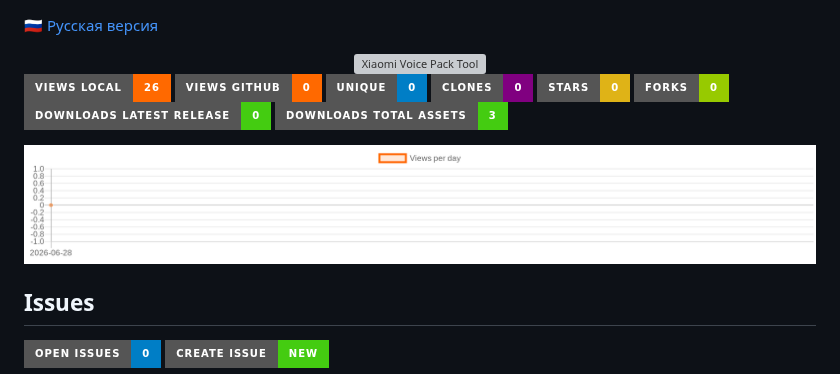
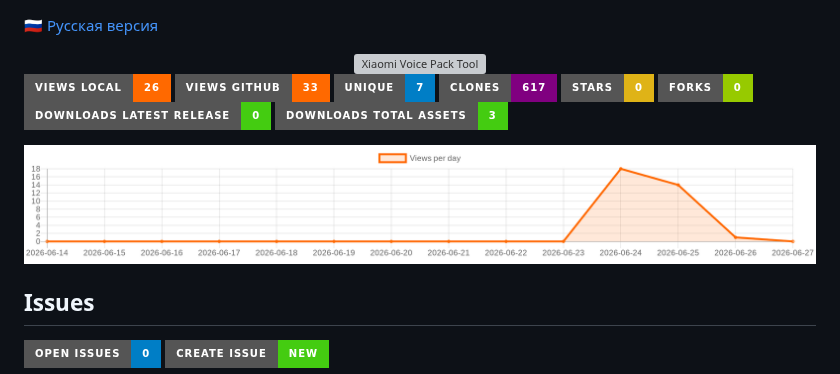
Before and after one commit to gooog1111/voicepack-tool-xiaomi-x20-pro-max, a Markdown page: README.en.md, the part around one of its changes. Rendered like a GitHub page; pictures changed too: traffic-views.png; badges without logos; grey boxes are pictures that could not be loaded.

Commit message:
update README stats, graph, issues and translation [skip ci]

```diff
--- a/README.en.md
+++ b/README.en.md
@@ -17,8 +17,8 @@
 
 [![Views local](https://img.shields.io/badge/Views_local-26-ff6900?style=for-the-badge&logo=github)](https://github.com/gooog1111/voicepack-tool-xiaomi-x20-pro-max)
-[![Views GitHub](https://img.shields.io/badge/Views_GitHub-0-ff6900?style=for-the-badge&logo=github)](https://github.com/gooog1111/voicepack-tool-xiaomi-x20-pro-max)
-[![Unique visitors](https://img.shields.io/badge/Unique-0-blue?style=for-the-badge&logo=github)](https://github.com/gooog1111/voicepack-tool-xiaomi-x20-pro-max)
-[![Clones](https://img.shields.io/badge/Clones-0-purple?style=for-the-badge&logo=github)](https://github.com/gooog1111/voicepack-tool-xiaomi-x20-pro-max)
+[![Views GitHub](https://img.shields.io/badge/Views_GitHub-33-ff6900?style=for-the-badge&logo=github)](https://github.com/gooog1111/voicepack-tool-xiaomi-x20-pro-max)
+[![Unique visitors](https://img.shields.io/badge/Unique-7-blue?style=for-the-badge&logo=github)](https://github.com/gooog1111/voicepack-tool-xiaomi-x20-pro-max)
+[![Clones](https://img.shields.io/badge/Clones-617-purple?style=for-the-badge&logo=github)](https://github.com/gooog1111/voicepack-tool-xiaomi-x20-pro-max)
 [![Stars](https://img.shields.io/badge/Stars-0-yellow?style=for-the-badge&logo=github)](https://github.com/gooog1111/voicepack-tool-xiaomi-x20-pro-max/stargazers)
 [![Forks](https://img.shields.io/badge/Forks-0-green?style=for-the-badge&logo=github)](https://github.com/gooog1111/voicepack-tool-xiaomi-x20-pro-max/network/members)
 [![Downloads latest release](https://img.shields.io/badge/Downloads_latest_release-0-brightgreen?style=for-the-badge)](https://github.com/gooog1111/voicepack-tool-xiaomi-x20-pro-max/releases/latest)
```
Also changed, not shown: other parts of README.en.md (+2 -2 lines), README.md (+5 -5 lines).
